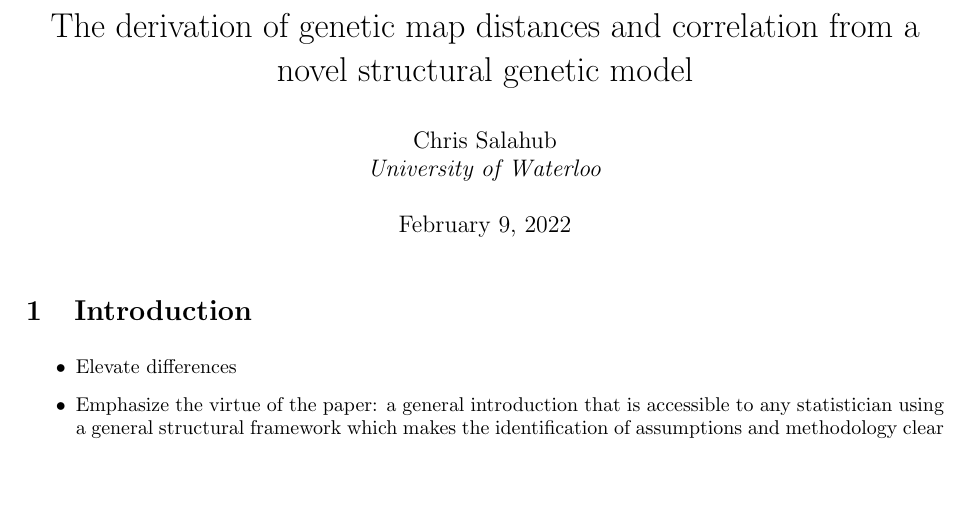
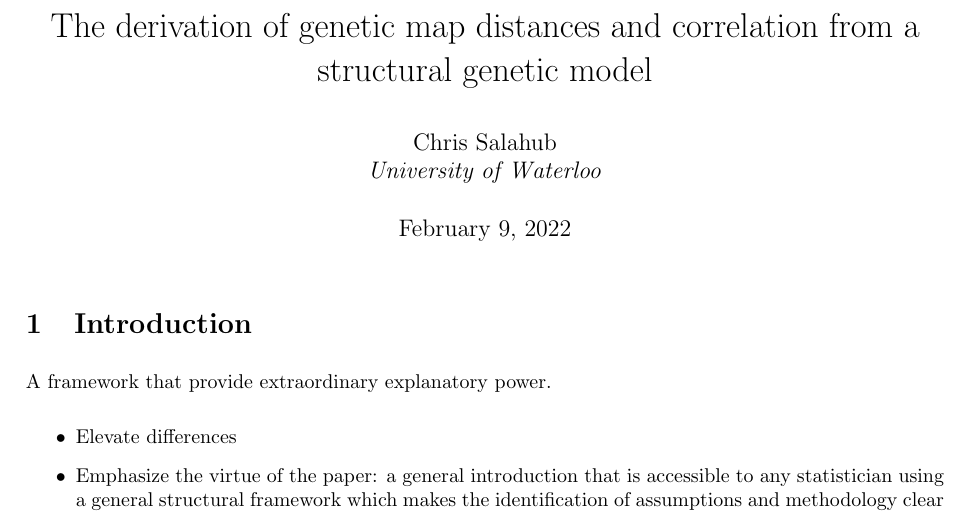
Before and after one commit to Salahub/map-distances, a LaTeX document (genMod.tex): part of page 1 of 18, cut so that both start at the same text, the shorter picture padded with empty space. Compiled offline with pdfLaTeX.

Commit message:
Small edits

```diff
--- a/genMod.tex
+++ b/genMod.tex
@@ -183,7 +183,7 @@
 \newcommand{\comment}[1]{{\color{steelblue} COMMENT:  {#1}}}
 \newcommand{\TODO}[1]{{\color{brickred} TODO:  {#1}}}
 
-\title{The derivation of genetic map distances and correlation from a novel structural genetic model}
+\title{The derivation of genetic map distances and correlation from a structural genetic model}
 \author{Chris Salahub \\
 	\textit{University of Waterloo}}
 
@@ -194,7 +194,7 @@
 \section{Introduction} \label{sec:intro}
 
 
-
+A framework that provide extraordinary explanatory power.
 
 \begin{itemize}
 	\item Elevate differences
```
Also changed, not shown: genMod.pdf, 1 other file.
